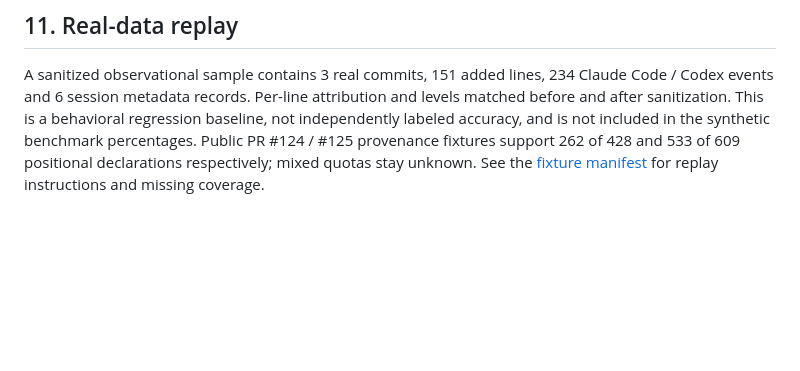
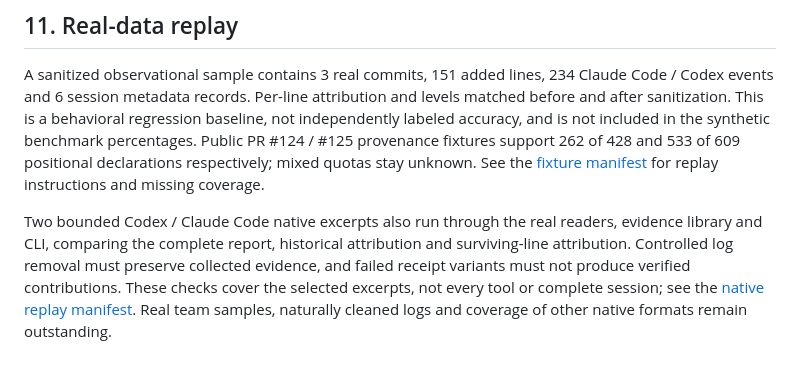
Before and after one commit to WroughtMind/creditia, a Markdown page: ATTRIBUTION.en.md, the part around the change. Rendered like a GitHub page; blank space fills up the shorter version.

Commit message:
docs: clarify native replay coverage and baseline updates
Creditia-Harness: codex
Creditia-Lines: codex/gpt-6-astra 9 / 9

```diff
--- a/ATTRIBUTION.en.md
+++ b/ATTRIBUTION.en.md
@@ -171,3 +171,5 @@ Almost all of "missed" comes from the lost-logs scenario, which can't be recover
 ## 11. Real-data replay
 
 A sanitized observational sample contains 3 real commits, 151 added lines, 234 Claude Code / Codex events and 6 session metadata records. Per-line attribution and levels matched before and after sanitization. This is a behavioral regression baseline, not independently labeled accuracy, and is not included in the synthetic benchmark percentages. Public PR #124 / #125 provenance fixtures support 262 of 428 and 533 of 609 positional declarations respectively; mixed quotas stay unknown. See the [fixture manifest](crates/core/tests/fixtures/real/README.md) for replay instructions and missing coverage.
+
+Two bounded Codex / Claude Code native excerpts also run through the real readers, evidence library and CLI, comparing the complete report, historical attribution and surviving-line attribution. Controlled log removal must preserve collected evidence, and failed receipt variants must not produce verified contributions. These checks cover the selected excerpts, not every tool or complete session; see the [native replay manifest](crates/cli/tests/fixtures/real-native/README.md). Real team samples, naturally cleaned logs and coverage of other native formats remain outstanding.
```
Also changed, not shown: ATTRIBUTION.md (+3 -1 lines), 1 other file.
